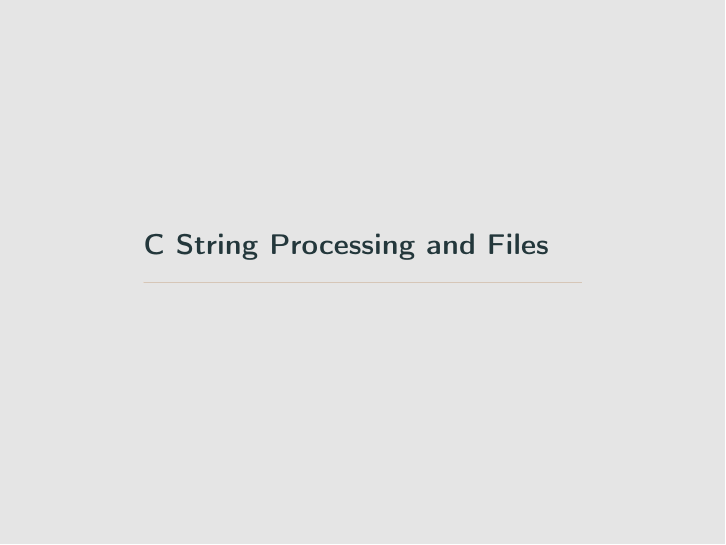
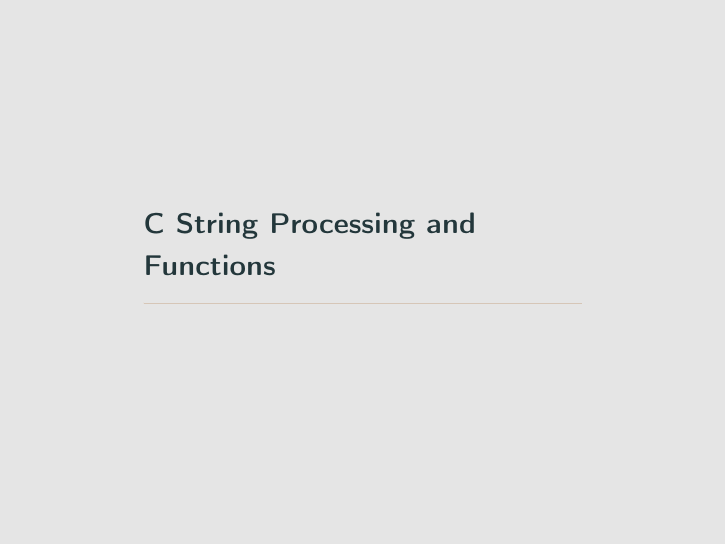
Before and after one commit to JoeDumoulin/CSCD240S20, LaTeX slides (ClassPresentations-tex/lecture3-1.tex): page 2 of 20. The pictures show the PDF file ClassPresentations-pdf/lecture3-1.pdf that the author committed with the source.

Commit message:
corrected lecture 3 title.

```diff
--- a/ClassPresentations-tex/lecture3-1.tex
+++ b/ClassPresentations-tex/lecture3-1.tex
@@ -89,7 +89,7 @@
 
 \maketitle
 %%%%%%%%%%%%%%%%%%%%%%%%%%%%%%%%%%%%%%%%%%%%%%%%%%%%%%%%%%%%%%
-\section{C String Processing and Files}
+\section{C String Processing and Functions}
 
 
 
```
Also changed, not shown: ClassPresentations-pdf/lecture3-1.pdf.
